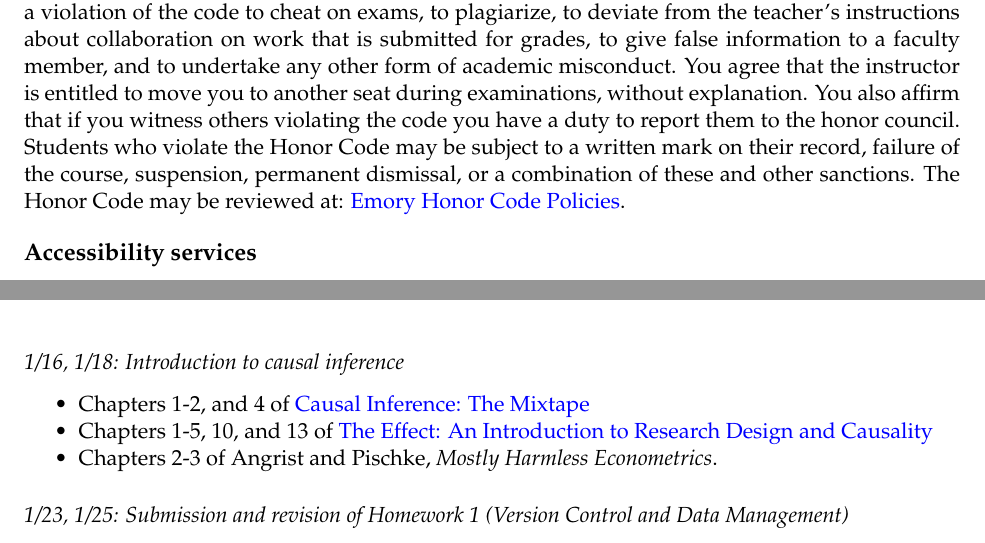
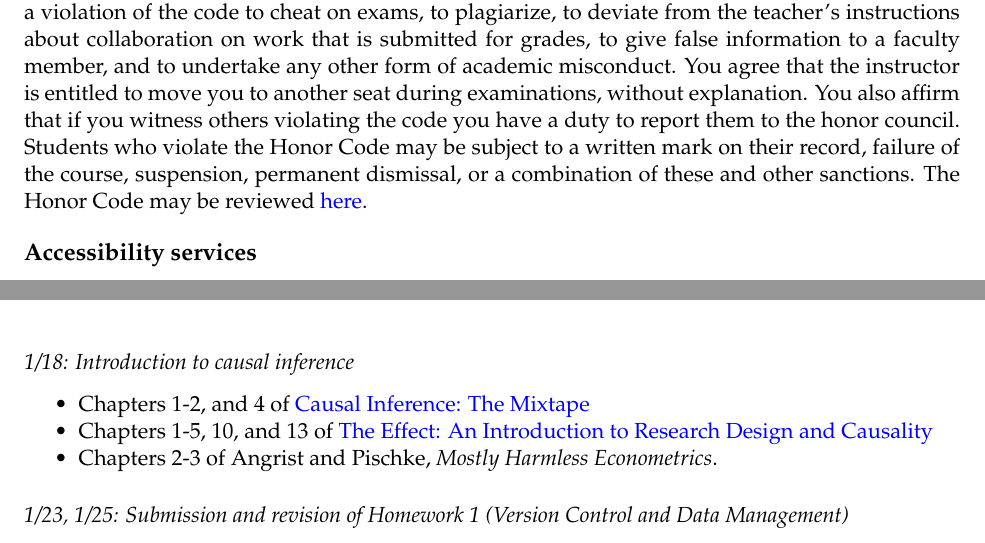
Before and after one commit to imccart/econ470-content, a LaTeX document (syllabus-spring2023/syllabus.tex): two parts of pages 3 and 6 of 7, joined at a grey line, cut so that both start at the same text. Compiled offline with pdfLaTeX.

Commit message:
update schedule

```diff
--- a/syllabus-spring2023/syllabus.tex
+++ b/syllabus-spring2023/syllabus.tex
@@ -283,9 +283,8 @@ affirm that if you witness others violating the code you have a duty to
 report them to the honor council. Students who violate the Honor Code
 may be subject to a written mark on their record, failure of the course,
 suspension, permanent dismissal, or a combination of these and other
-sanctions. The Honor Code may be reviewed at:
-\href{http://catalog.college.emory.edu/academic/policies-regulations/honor-code.html}{Emory
-Honor Code Policies}.
+sanctions. The Honor Code may be reviewed
+\href{http://catalog.college.emory.edu/academic/policies-regulations/honor-code.html}{here}.
 
 \hypertarget{accessibility-services}{%
 \subsection{Accessibility services}\label{accessibility-services}}
@@ -518,7 +517,7 @@ control}\label{motivation-and-introduction-to-version-control}}
 \end{itemize}
 
 \hypertarget{introduction-to-causal-inference}{%
-\subsubsection{1/16, 1/18: Introduction to causal
+\subsubsection{1/18: Introduction to causal
 inference}\label{introduction-to-causal-inference}}
 
 \begin{itemize}
```
Also changed, not shown: syllabus-spring2023/syllabus.pdf, 1 other file.
